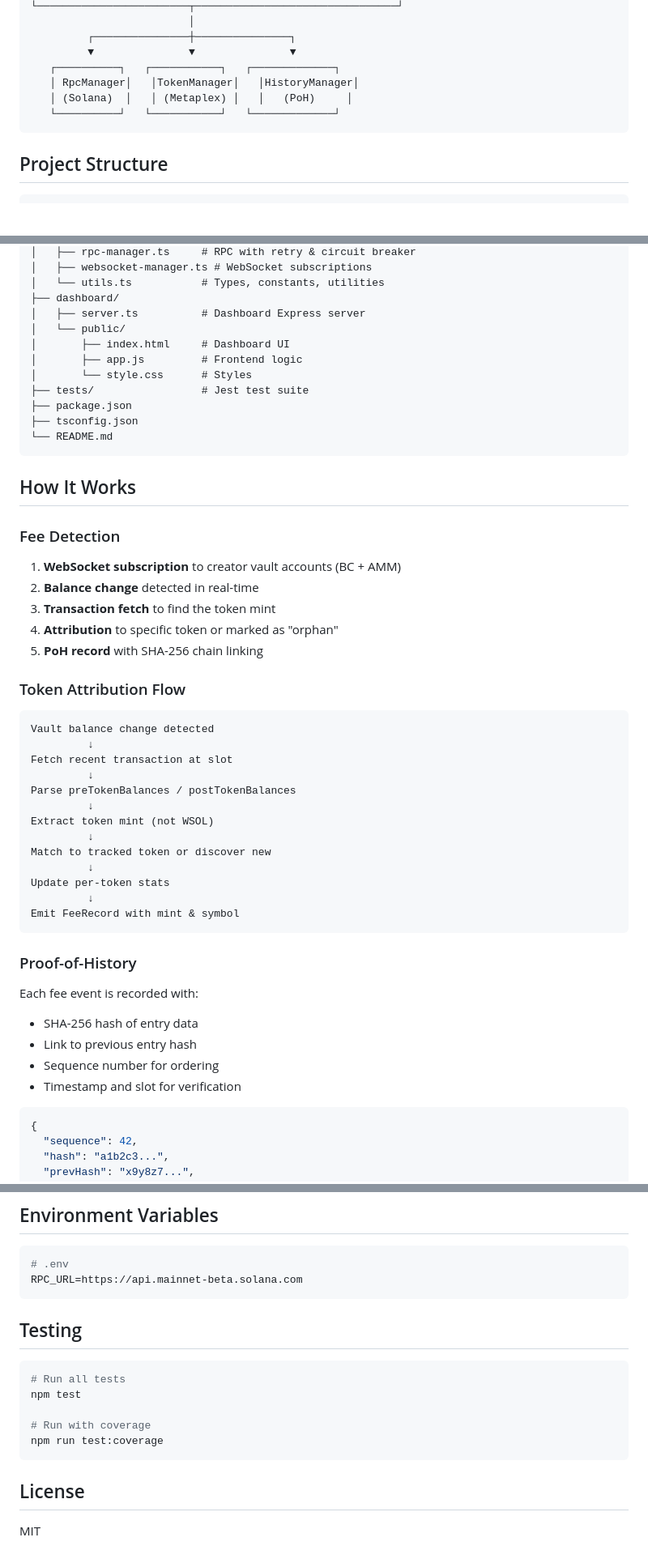
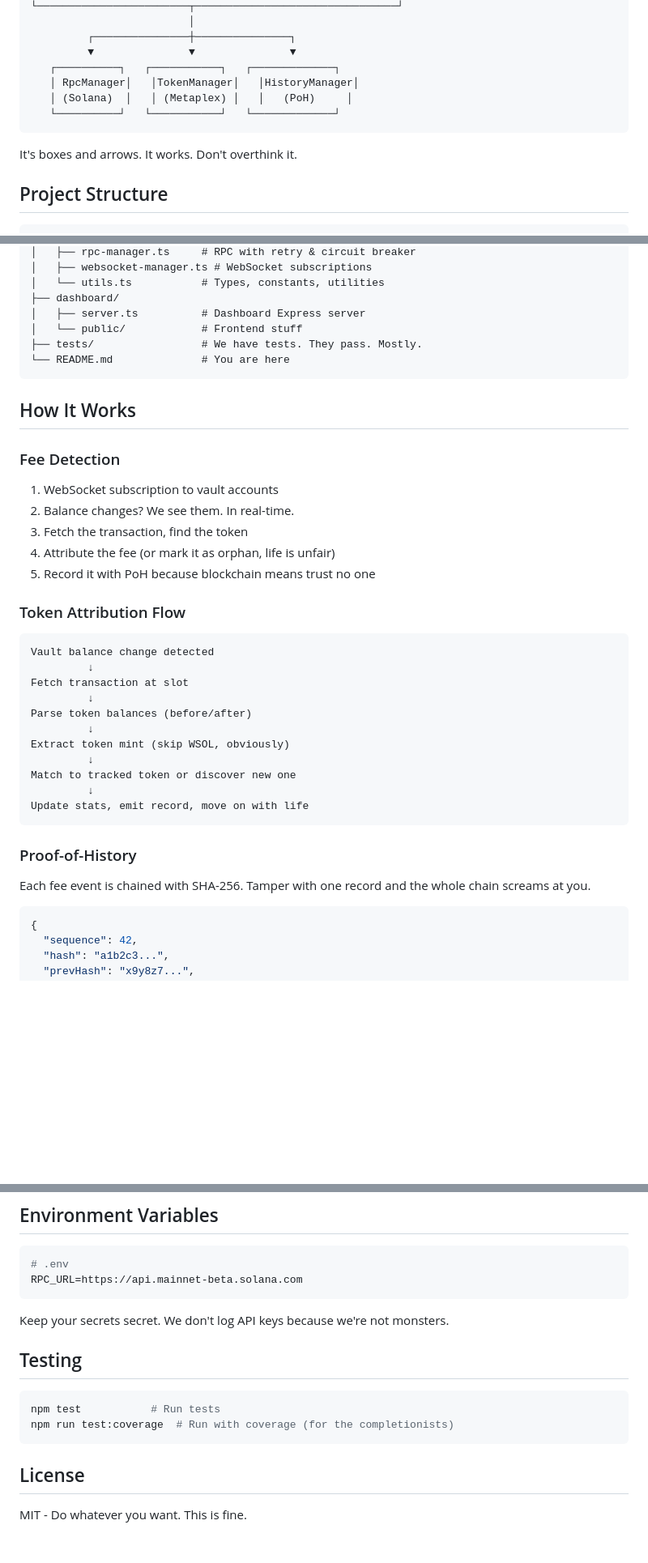
Before and after one commit to zeyxx/asdf-validator, a Markdown page: README.md, 3 parts joined by grey strips. Shown at 81% size. Drawn GitHub-style; blank space fills up the shorter version.

Commit message:
docs: rewrite README with casual "this is fine" tone
🤖 Generated with [Claude Code](https://claude.com/claude-code)

Co-Authored-By: Claude Opus 4.5 <noreply@anthropic.com>

````diff
--- a/README.md
+++ b/README.md
@@ -74,6 +77,8 @@ npx ts-node dashboard/server.ts 5zwN9NQei4fctQ8AfEk67PVoH1jSCSYCpfYkeamkpznj
    └──────────┘   └───────────┘   └─────────────┘
 ```
 
+It's boxes and arrows. It works. Don't overthink it.
+
 ## Project Structure
 
 ```
@@ -91,51 +96,40 @@ asdf-validator/
 │   └── utils.ts           # Types, constants, utilities
 ├── dashboard/
 │   ├── server.ts          # Dashboard Express server
-│   └── public/
-│       ├── index.html     # Dashboard UI
-│       ├── app.js         # Frontend logic
-│       └── style.css      # Styles
-├── tests/                 # Jest test suite
-├── package.json
-├── tsconfig.json
-└── README.md
+│   └── public/            # Frontend stuff
+├── tests/                 # We have tests. They pass. Mostly.
+└── README.md              # You are here
 ```
 
 ## How It Works
 
 ### Fee Detection
 
-1. **WebSocket subscription** to creator vault accounts (BC + AMM)
-2. **Balance change** detected in real-time
-3. **Transaction fetch** to find the token mint
-4. **Attribution** to specific token or marked as "orphan"
-5. **PoH record** with SHA-256 chain linking
+1. WebSocket subscription to vault accounts
+2. Balance changes? We see them. In real-time.
+3. Fetch the transaction, find the token
+4. Attribute the fee (or mark it as orphan, life is unfair)
+5. Record it with PoH because blockchain means trust no one
 
 ### Token Attribution Flow
 
 ```
 Vault balance change detected
          ↓
-Fetch recent transaction at slot
+Fetch transaction at slot
          ↓
-Parse preTokenBalances / postTokenBalances
+Parse token balances (before/after)
          ↓
-Extract token mint (not WSOL)
+Extract token mint (skip WSOL, obviously)
          ↓
-Match to tracked token or discover new
+Match to tracked token or discover new one
          ↓
-Update per-token stats
-         ↓
-Emit FeeRecord with mint & symbol
+Update stats, emit record, move on with life
 ```
 
 ### Proof-of-History
 
-Each fee event is recorded with:
-- SHA-256 hash of entry data
-- Link to previous entry hash
-- Sequence number for ordering
-- Timestamp and slot for verification
+Each fee event is chained with SHA-256. Tamper with one record and the whole chain screams at you.
 
 ```json
 {
@@ -194,16 +189,15 @@ await tracker.start();
 RPC_URL=https://api.mainnet-beta.solana.com
 ```
 
+Keep your secrets secret. We don't log API keys because we're not monsters.
+
 ## Testing
 
 ```bash
-# Run all tests
-npm test
-
-# Run with coverage
-npm run test:coverage
+npm test           # Run tests
+npm run test:coverage  # Run with coverage (for the completionists)
 ```
 
 ## License
 
-MIT
+MIT - Do whatever you want. This is fine.
````
Also changed, not shown: other parts of README.md (+19 -15 lines).
